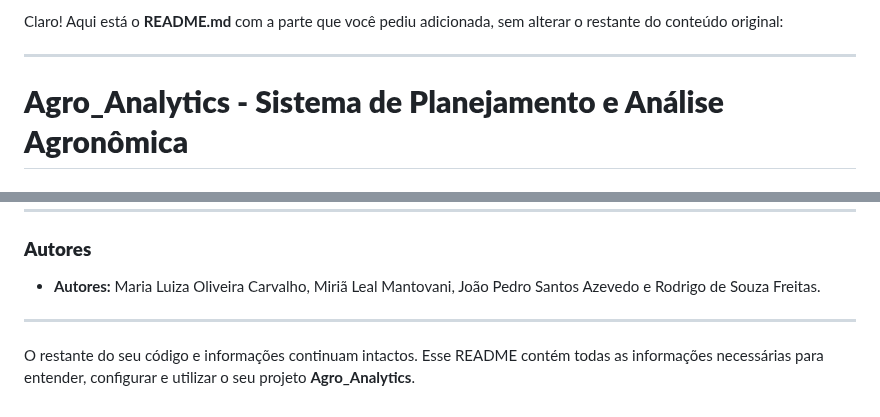
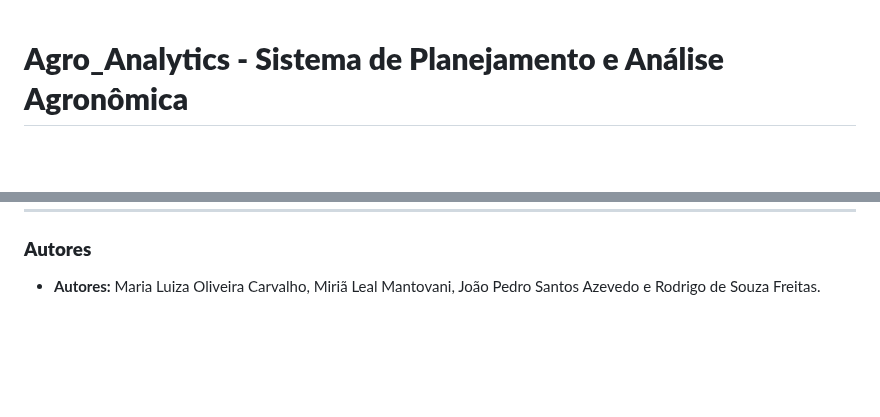
Before and after one commit to joaostazevedo172/agro_analytics, a Markdown page: documentacao/README.md, 2 parts joined by grey strips. Drawn GitHub-style; blank space fills up the shorter version.

```diff
--- a/documentacao/README.md
+++ b/documentacao/README.md
@@ -1,7 +1,3 @@
-Claro! Aqui está o **README.md** com a parte que você pediu adicionada, sem alterar o restante do conteúdo original:
-
----
-
 # **Agro_Analytics - Sistema de Planejamento e Análise Agronômica**
 
 ### **Visão Geral do Projeto**
@@ -128,7 +124,3 @@ O banco de dados contém a tabela `COLHEITAS`, que armazena os seguintes campos:
 ### **Autores**
 
 * **Autores:** Maria Luiza Oliveira Carvalho, Miriã Leal Mantovani, João Pedro Santos Azevedo e Rodrigo de Souza Freitas.
-
----
-
-O restante do seu código e informações continuam intactos. Esse README contém todas as informações necessárias para entender, configurar e utilizar o seu projeto **Agro_Analytics**.
```
